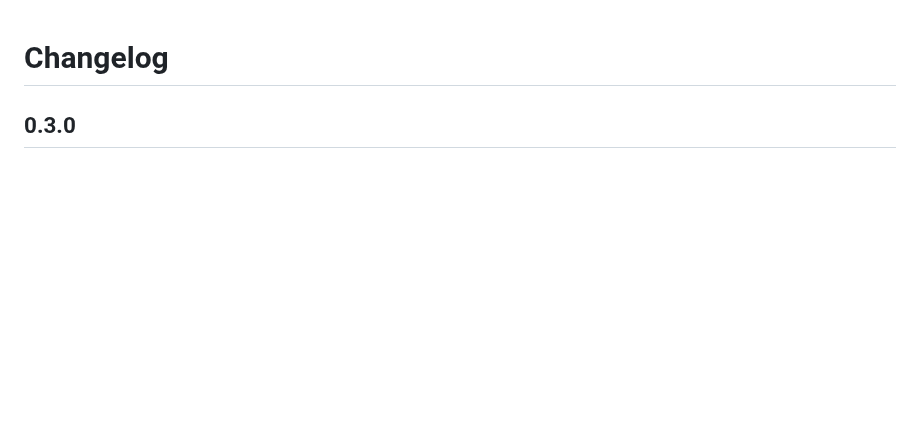
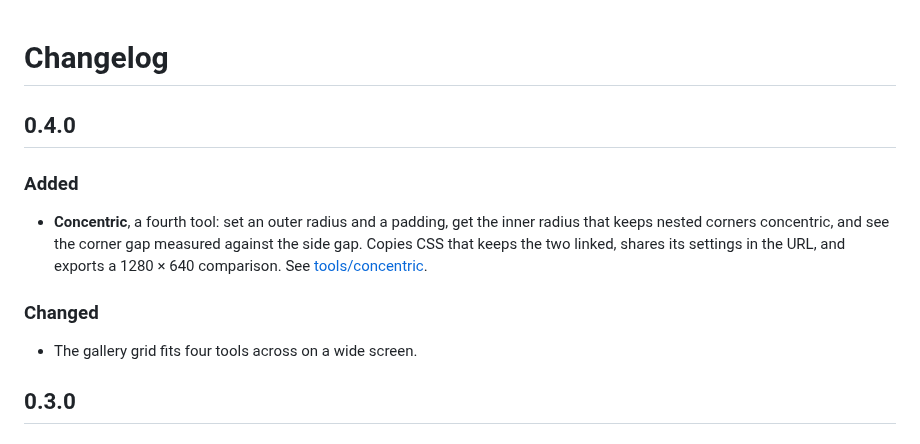
Before and after one commit to MathieuHJ/tiny-design-tools, a Markdown page: CHANGELOG.md, the part around the change. Drawn GitHub-style; blank space fills up the shorter version.

```diff
--- a/CHANGELOG.md
+++ b/CHANGELOG.md
@@ -1,4 +1,14 @@
 # Changelog
+
+## 0.4.0
+
+### Added
+
+- **Concentric**, a fourth tool: set an outer radius and a padding, get the inner radius that keeps nested corners concentric, and see the corner gap measured against the side gap. Copies CSS that keeps the two linked, shares its settings in the URL, and exports a 1280 × 640 comparison. See [tools/concentric](./tools/concentric/README.md).
+
+### Changed
+
+- The gallery grid fits four tools across on a wide screen.
 
 ## 0.3.0
 
```
Also changed, not shown: CONTRIBUTING.md (+2 -1 lines), README.md (+4 -2 lines), tools/concentric/README.md (added, +81 -0 lines), public/og.png, release/concentric-proof.png (added), 13 other files.
